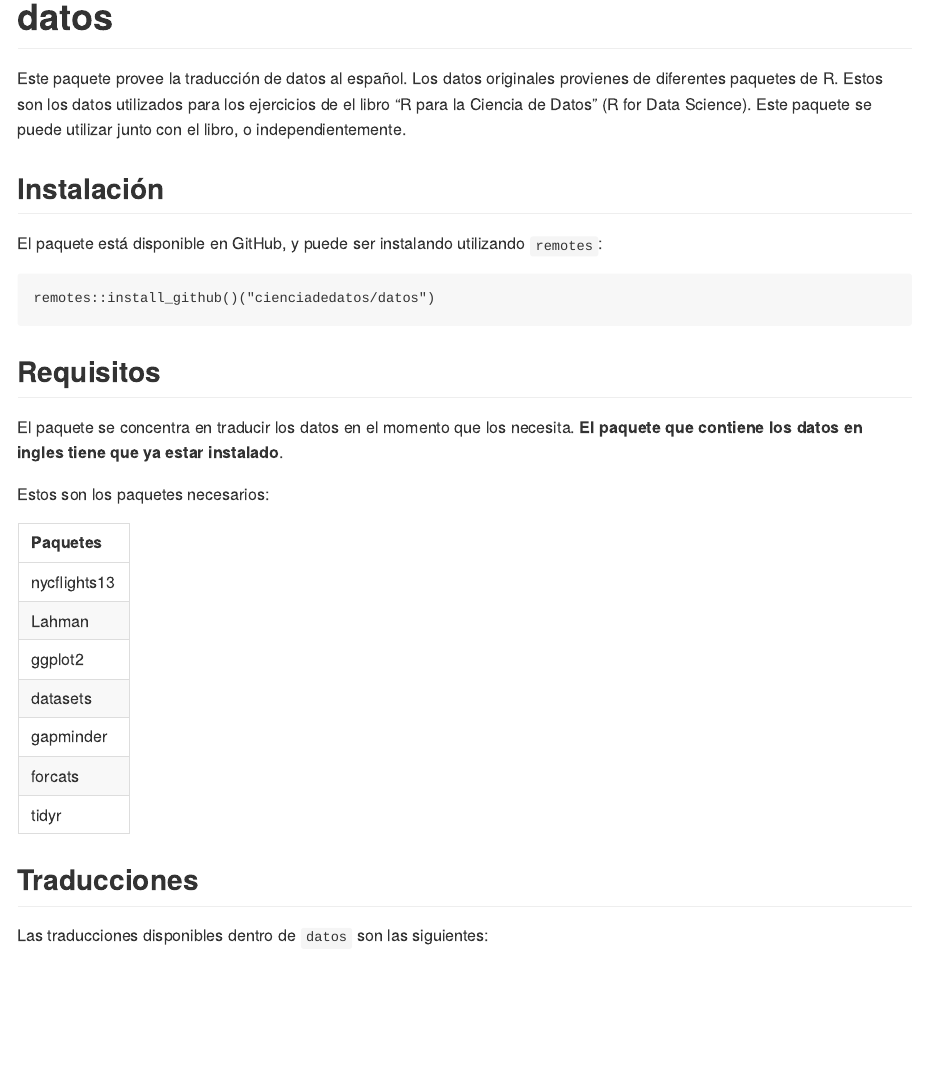
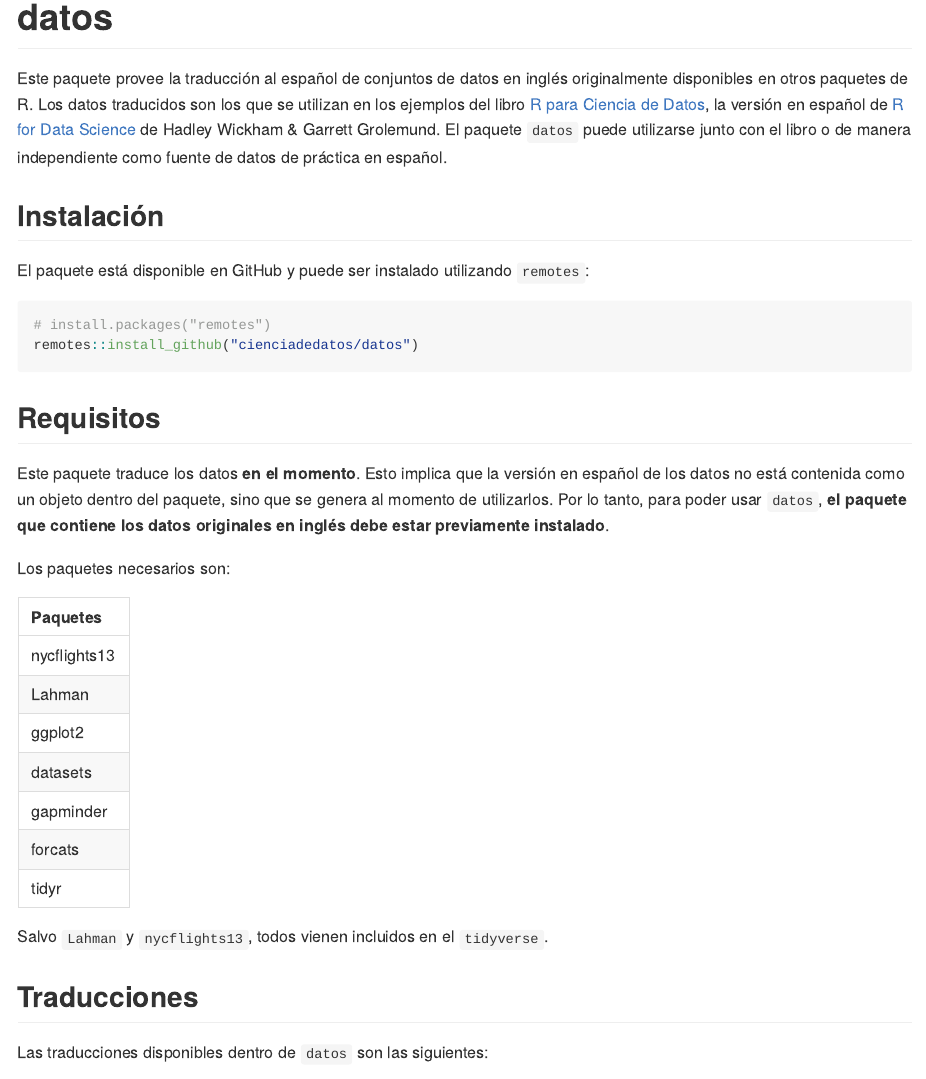
Before and after one commit to cienciadedatos/datos, an R Markdown document (README.Rmd): the page in a window 1100 px wide, from its top. Rendered offline with R 4.5, knitr and Pandoc, with nearby package versions; some code elsewhere in the file could not run offline; badge pictures from the web are left out.

Commit message:
update README

````diff
--- a/README.Rmd
+++ b/README.Rmd
@@ -16,21 +16,22 @@ knitr::opts_chunk$set(echo = TRUE)
 [![Travis-CI Build Status](https://travis-ci.org/cienciadedatos/datos.svg?branch=master)](https://travis-ci.org/cienciadedatos/datos)
 [![Coverage status](https://codecov.io/gh/cienciadedatos/datos/branch/master/graph/badge.svg)](https://codecov.io/github/cienciadedatos/datos?branch=master)
 
-Este paquete provee la traducción de datos al español.  Los datos originales provienes de diferentes paquetes de R.  Estos son los datos utilizados para los ejercicios de el libro "R para la Ciencia de Datos" (R for Data Science).  Este paquete se puede utilizar junto con el libro, o independientemente.
+Este paquete provee la traducción al español de conjuntos de datos en inglés originalmente disponibles en otros paquetes de R. Los datos traducidos son los que se utilizan en los ejemplos del libro [R para Ciencia de Datos](es.r4ds.hadley.nz), la versión en español de [R for Data Science](r4ds.had.nz.co) de Hadley Wickham & Garrett Grolemund. El paquete `datos` puede utilizarse junto con el libro o de manera independiente como fuente de datos de práctica en español.
 
 ## Instalación
 
-El paquete está disponible en GitHub, y puede ser instalando utilizando `remotes`:
+El paquete está disponible en GitHub y puede ser instalado utilizando `remotes`:
 
-```
-remotes::install_github()("cienciadedatos/datos")
+```r
+# install.packages("remotes")
+remotes::install_github("cienciadedatos/datos")
 ```
 
 ## Requisitos
 
-El paquete se concentra en traducir los datos en el momento que los necesita.  **El paquete que contiene los datos en ingles tiene que ya estar instalado**.
+Este paquete traduce los datos **en el momento**. Esto implica que la versión en español de los datos no está contenida como un objeto dentro del paquete, sino que se genera al momento de utilizarlos. Por lo tanto, para poder usar `datos`, **el paquete que contiene los datos originales en inglés debe estar previamente instalado**.
 
-Estos son los paquetes necesarios:
+Los paquetes necesarios son:
 
 ```{r, echo = FALSE}
 specs <- list.files("inst/specs")
@@ -42,6 +43,7 @@ translated <- paste0("'", paste0(d, collapse = "', '"), "'")
 knitr::kable(data.frame(Paquetes = as.character(unique(packages))))
 ```
 
+Salvo `Lahman` y `nycflights13`, todos vienen incluidos en el `tidyverse`.
 
 ## Traducciones
 
````
Also changed, not shown: README.md, README.Rmd (13 more changed lines), 1 other file.
